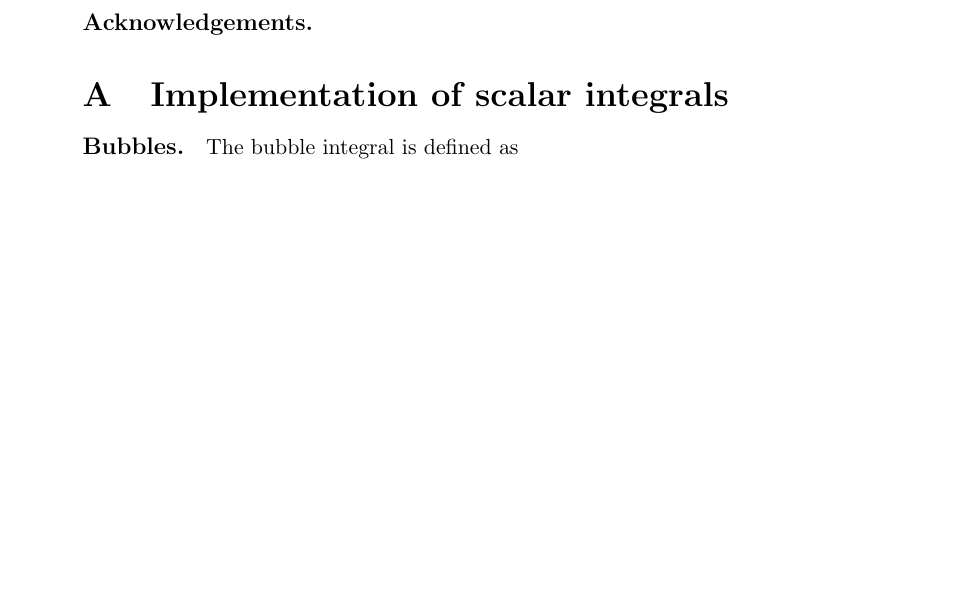
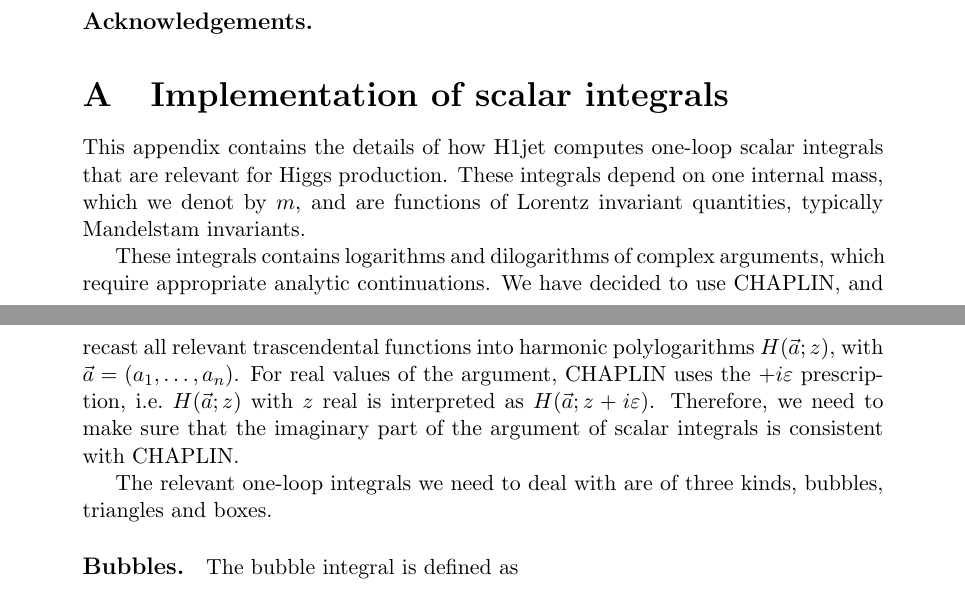
Before and after one commit to alexander-lind/H1jet, a LaTeX document (tex/h1jet.tex): part of page 12 of 13 before the commit and two parts of pages 12 and 13 of 14 after it, the two joined at a grey line, cut so that both start at the same text, the shorter picture padded with empty space. Compiled offline with pdfLaTeX.

Commit message:
Described implementation of bubbles and triangles, boxes only missing

```diff
--- a/tex/h1jet.tex
+++ b/tex/h1jet.tex
@@ -111,3 +111,21 @@ where $\mathcal{L}_{ij}\left(\tau,\mu_F\right)$ is the partonic luminosity
 \section{Implementation of scalar integrals}
 \label{sec:scalar-integrals}
 
+This appendix contains the details of how H1jet computes one-loop
+scalar integrals that are relevant for Higgs production. These
+integrals depend on one internal mass, which we denot by $m$, and are
+functions of Lorentz invariant quantities, typically Mandelstam
+invariants.
+
+These integrals contains logarithms and dilogarithms of complex
+arguments, which require appropriate analytic continuations. We have
+decided to use CHAPLIN, and recast all relevant trascendental
+functions into harmonic polylogarithms $H(\vec a;z)$, with
+$\vec a=(a_1,\dots,a_n)$. For real values of the argument, CHAPLIN
+uses the $+i\varepsilon$ prescription, i.e.\ $H(\vec a;z)$ with $z$
+real is interpreted as $H(\vec a;z+i\varepsilon)$. Therefore, we need
+to make sure that the imaginary part of the argument of scalar
+integrals is consistent with CHAPLIN.
+
+The relevant one-loop integrals we need to deal with are of  three kinds,
+bubbles, triangles and boxes.
```
Also changed, not shown: tex/h1jet.tex (31 more changed lines).
